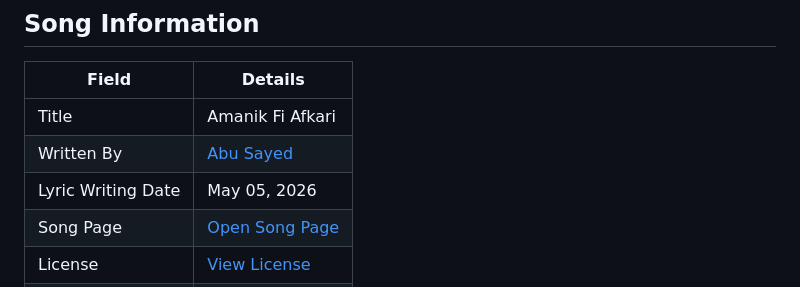
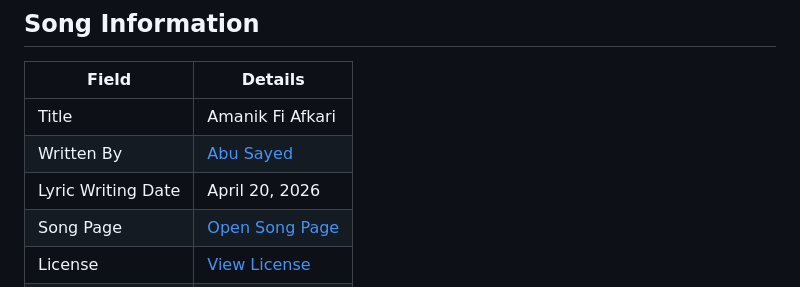
Before and after one commit to ImAbuSayed/amanik-fi-afkari, a Markdown page: README.md, the part around the change. GitHub-like rendering.

Commit message:
docs: update public README

```diff
--- a/README.md
+++ b/README.md
@@ -10,7 +10,7 @@
 |-------|---------|
 | Title | Amanik Fi Afkari |
 | Written By | [Abu Sayed](https://abusayed.com.bd/) |
-| Lyric Writing Date | May 05, 2026 |
+| Lyric Writing Date | April 20, 2026 |
 | Song Page | [Open Song Page](https://imabusayed.github.io/amanik-fi-afkari/) |
 | License | [View License](./LICENSE.md) |
 | Artist | Abu Sayed |
```
